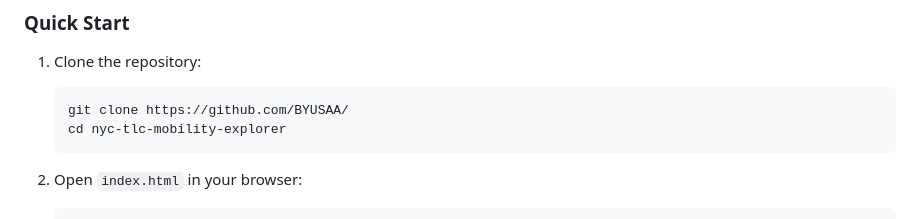
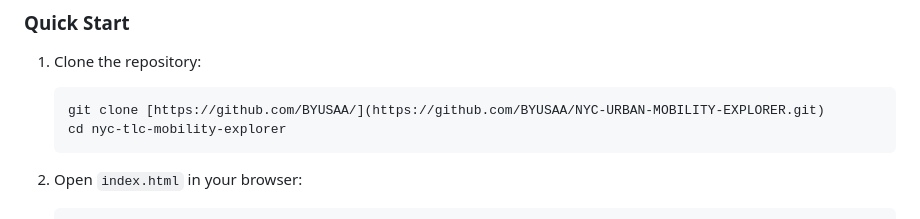
Before and after one commit to BYUSAA/NYC-URBAN-MOBILITY-EXPLORER, a Markdown page: README.md, the part around the change. Rendered like a GitHub page.

Commit message:
Update clone URL in README for quick start

````diff
--- a/README.md
+++ b/README.md
@@ -87,7 +87,7 @@ nyc-tlc-mobility-explorer/
 ### Quick Start
 1. Clone the repository:
    ```bash
-   git clone https://github.com/BYUSAA/
+   git clone [https://github.com/BYUSAA/](https://github.com/BYUSAA/NYC-URBAN-MOBILITY-EXPLORER.git)
    cd nyc-tlc-mobility-explorer
    ```
 
````
